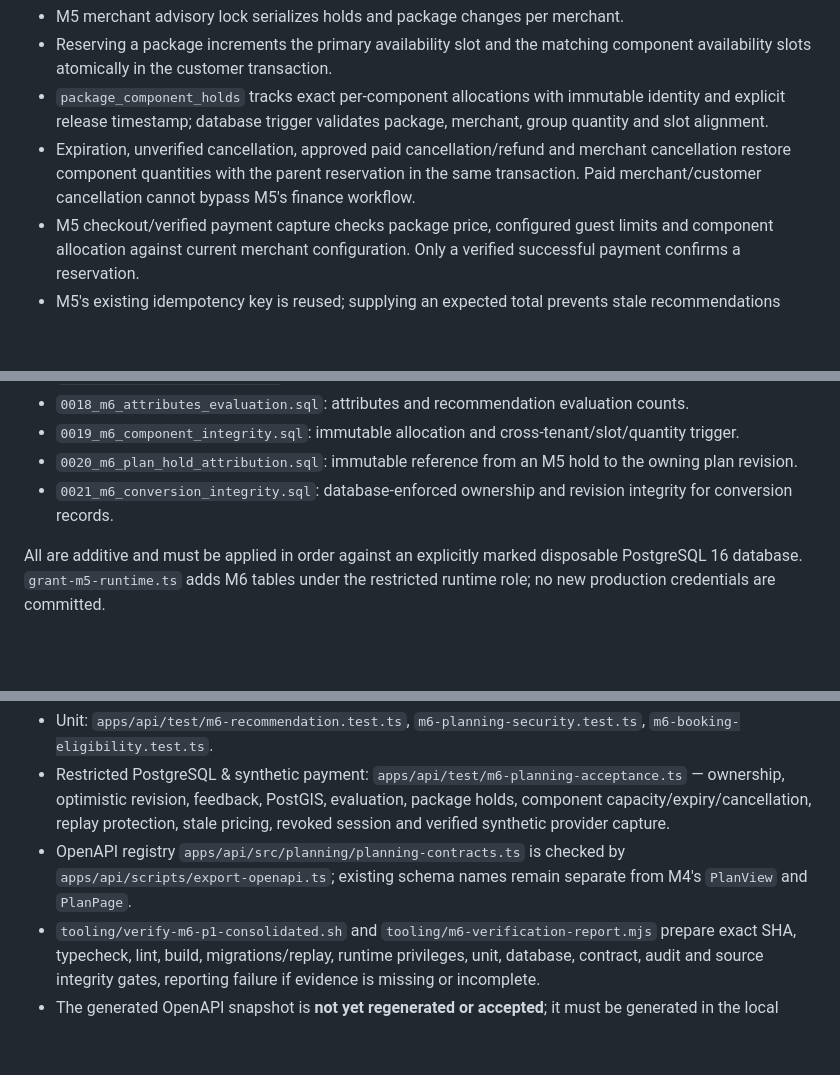
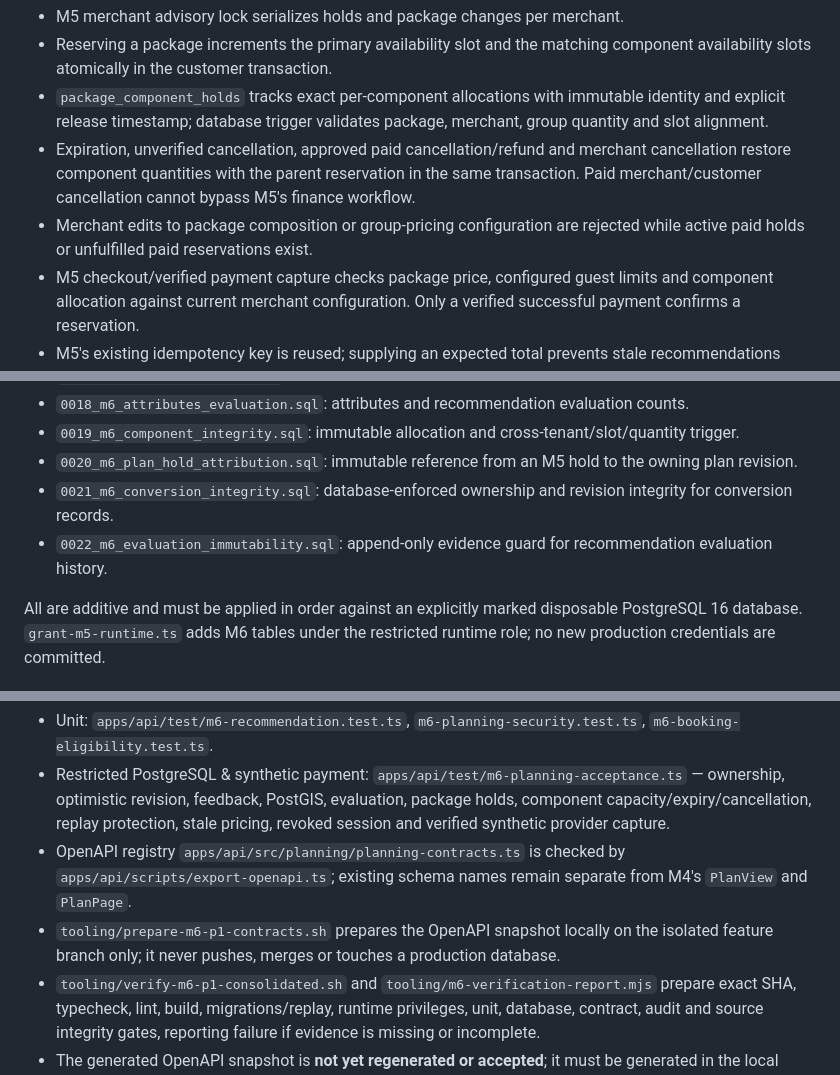
Before and after one commit to fajify1-ai/Fajify, a Markdown page: docs/engineering/PHASE_1_MILESTONE_6_IMPLEMENTATION.md, 3 parts joined by grey strips. Drawn GitHub-style; blank space fills up the shorter version.

Commit message:
docs(m6-p1): record paid package configuration lock and local contract-preparation command

```diff
--- a/docs/engineering/PHASE_1_MILESTONE_6_IMPLEMENTATION.md
+++ b/docs/engineering/PHASE_1_MILESTONE_6_IMPLEMENTATION.md
@@ -40,6 +40,7 @@ M6 extends `CommerceLifecycle.hold` to accept package catalogue offerings using
 - Reserving a package increments the primary availability slot and the matching component availability slots atomically in the customer transaction.
 - `package_component_holds` tracks exact per-component allocations with immutable identity and explicit release timestamp; database trigger validates package, merchant, group quantity and slot alignment.
 - Expiration, unverified cancellation, approved paid cancellation/refund and merchant cancellation restore component quantities with the parent reservation in the same transaction. Paid merchant/customer cancellation cannot bypass M5's finance workflow.
+- Merchant edits to package composition or group-pricing configuration are rejected while active paid holds or unfulfilled paid reservations exist.
 - M5 checkout/verified payment capture checks package price, configured guest limits and component allocation against current merchant configuration. Only a verified successful payment confirms a reservation.
 - M5's existing idempotency key is reused; supplying an expected total prevents stale recommendations from creating a differently priced hold. Exact retries return the original hold even when that hold has consumed the remaining capacity; replay ownership and plan revision are checked under the M5 transaction.
 - Plan-to-hold conversion attribution is inserted alongside the financial hold within the same transaction; finance and booking source-of-truth remain in M5.
@@ -53,6 +54,7 @@ M6 extends `CommerceLifecycle.hold` to accept package catalogue offerings using
 - `0019_m6_component_integrity.sql`: immutable allocation and cross-tenant/slot/quantity trigger.
 - `0020_m6_plan_hold_attribution.sql`: immutable reference from an M5 hold to the owning plan revision.
 - `0021_m6_conversion_integrity.sql`: database-enforced ownership and revision integrity for conversion records.
+- `0022_m6_evaluation_immutability.sql`: append-only evidence guard for recommendation evaluation history.
 
 All are additive and must be applied in order against an explicitly marked disposable PostgreSQL 16 database. `grant-m5-runtime.ts` adds M6 tables under the restricted runtime role; no new production credentials are committed.
 
@@ -60,6 +62,7 @@ All are additive and must be applied in order against an explicitly marked dispo
 - Unit: `apps/api/test/m6-recommendation.test.ts`, `m6-planning-security.test.ts`, `m6-booking-eligibility.test.ts`.
 - Restricted PostgreSQL & synthetic payment: `apps/api/test/m6-planning-acceptance.ts` — ownership, optimistic revision, feedback, PostGIS, evaluation, package holds, component capacity/expiry/cancellation, replay protection, stale pricing, revoked session and verified synthetic provider capture.
 - OpenAPI registry `apps/api/src/planning/planning-contracts.ts` is checked by `apps/api/scripts/export-openapi.ts`; existing schema names remain separate from M4's `PlanView` and `PlanPage`.
+- `tooling/prepare-m6-p1-contracts.sh` prepares the OpenAPI snapshot locally on the isolated feature branch only; it never pushes, merges or touches a production database.
 - `tooling/verify-m6-p1-consolidated.sh` and `tooling/m6-verification-report.mjs` prepare exact SHA, typecheck, lint, build, migrations/replay, runtime privileges, unit, database, contract, audit and source integrity gates, reporting failure if evidence is missing or incomplete.
 - The generated OpenAPI snapshot is **not yet regenerated or accepted**; it must be generated in the local dependency-installed workspace and committed before the final clean-SHA consolidated run.
 - No claims of tests passing, application deployment, migrations applied, payment provider readiness or Phase/Milestone acceptance are made.
```
